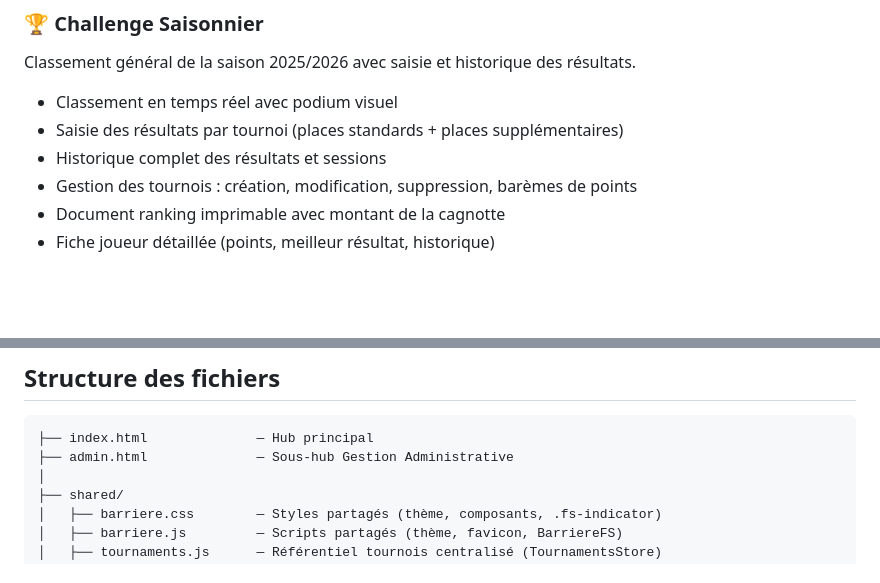
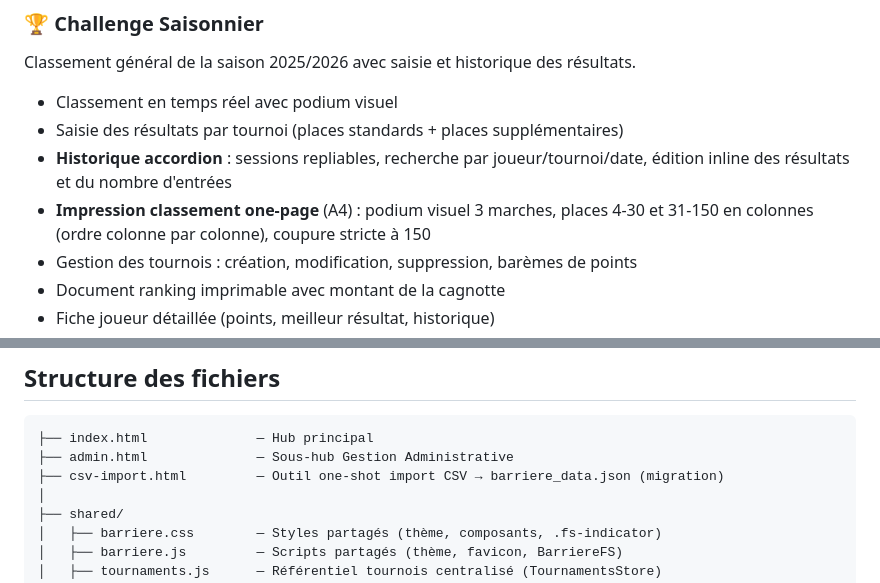
Before and after one commit to Fideliuss/gestion-tournois, a Markdown page: README.md, 2 parts joined by grey strips. Drawn GitHub-style; blank space fills up the shorter version.

````diff
--- a/README.md
+++ b/README.md
@@ -22,7 +22,8 @@ Classement général de la saison 2025/2026 avec saisie et historique des résul
 
 - Classement en temps réel avec podium visuel
 - Saisie des résultats par tournoi (places standards + places supplémentaires)
-- Historique complet des résultats et sessions
+- **Historique accordion** : sessions repliables, recherche par joueur/tournoi/date, édition inline des résultats et du nombre d'entrées
+- **Impression classement one-page** (A4) : podium visuel 3 marches, places 4-30 et 31-150 en colonnes (ordre colonne par colonne), coupure stricte à 150
 - Gestion des tournois : création, modification, suppression, barèmes de points
 - Document ranking imprimable avec montant de la cagnotte
 - Fiche joueur détaillée (points, meilleur résultat, historique)
@@ -84,6 +85,7 @@ Ouvre `index.html` dans **Google Chrome** ou **Microsoft Edge** (version récent
 ```
 ├── index.html              — Hub principal
 ├── admin.html              — Sous-hub Gestion Administrative
+├── csv-import.html         — Outil one-shot import CSV → barriere_data.json (migration)
 │
 ├── shared/
 │   ├── barriere.css        — Styles partagés (thème, composants, .fs-indicator)
````
Also changed, not shown: CONTEXT.md (+28 -6 lines).
